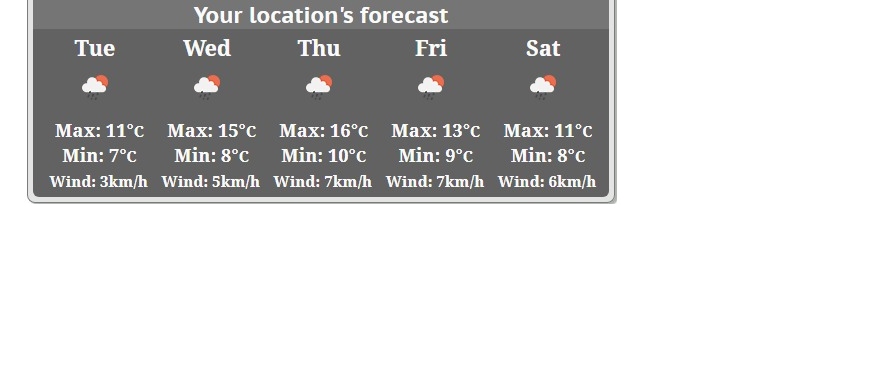
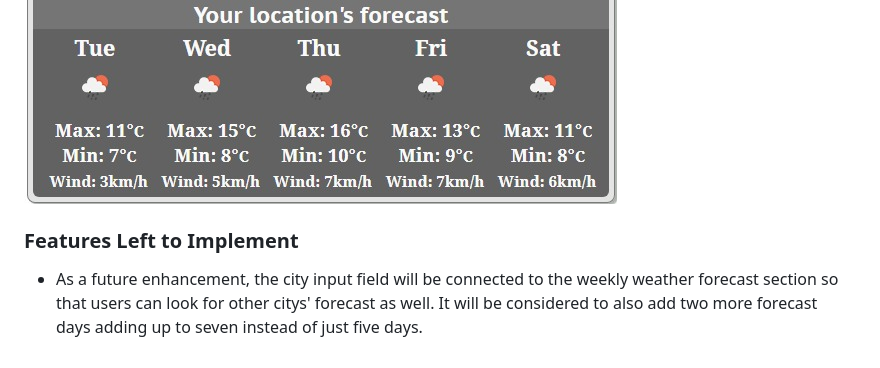
Before and after one commit to samuelandersoncodes/check-weather, a Markdown page: README.md, the part around the change. Rendered like a GitHub page; blank space fills up the shorter version.

Commit message:
docs: Add features left to implement to readme

```diff
--- a/README.md
+++ b/README.md
@@ -50,3 +50,7 @@ View the live web application [here] (https://samuelandersoncodes.github.io/chec
     * The weekly forecast uses geolocation and therefore needs the user to grant location access before they can get the feed. Thus, if users location is off, the app will ask for location access permission first. If access is granted, the forecast section displays alongside the current weather section and vice versa.
 
 ![Weekly weather forecast section](docs/readme_images/weekly_weather_forecast.jpg)
+
+### Features Left to Implement
+
+* As a future enhancement, the city input field will be connected to the weekly weather forecast section so that users can look for other citys' forecast as well. It will be considered to also add two more forecast days adding up to seven instead of just five days.
```
